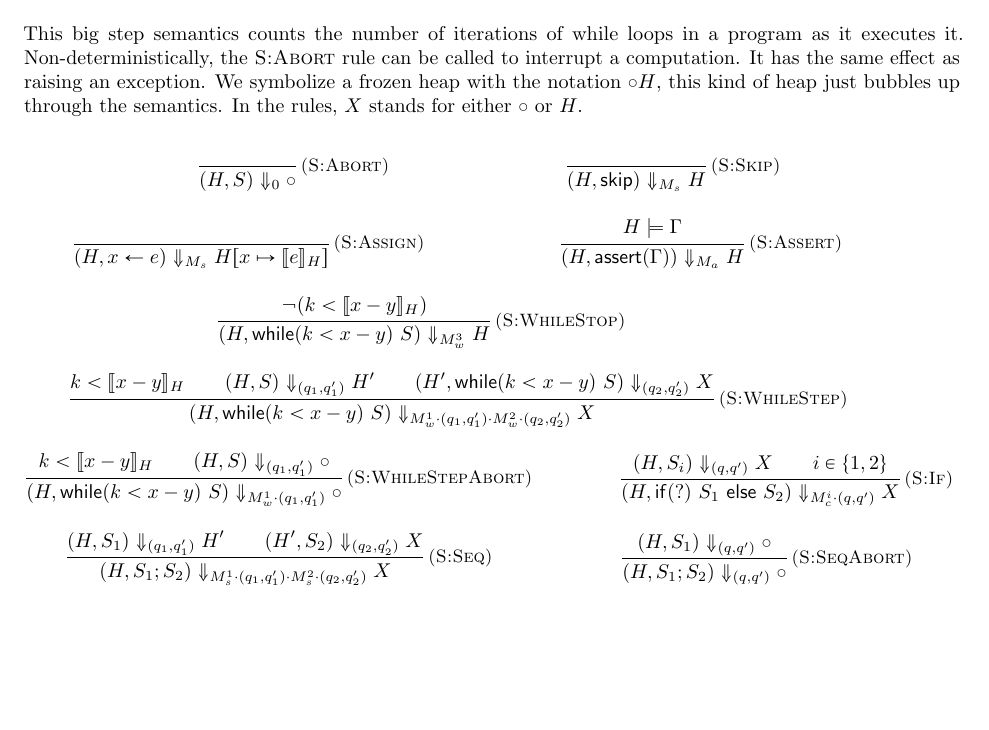
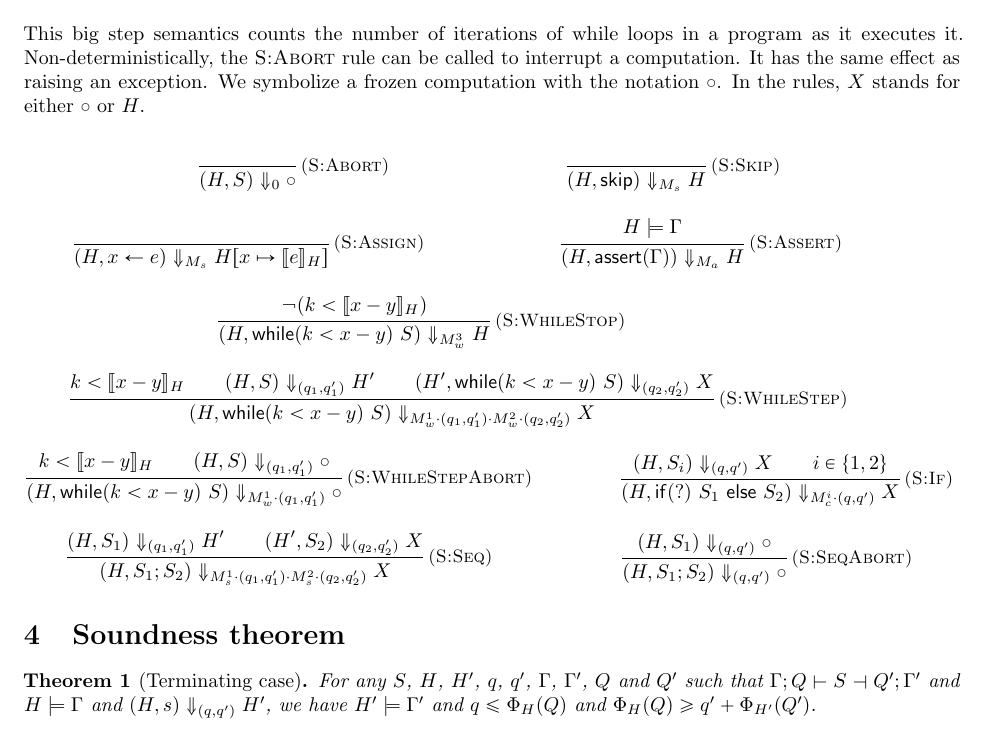
Before and after one commit to academic-archive/pldi15, a LaTeX document (main.tex): part of page 2 of 2, cut so that both start at the same text, the shorter picture padded with empty space. Compiled offline with pdfLaTeX.

Commit message:
add soundness part 1

```diff
--- a/main.tex
+++ b/main.tex
@@ -165,9 +165,8 @@ This big step semantics counts the number of iterations of
 while loops in a program as it executes it.  Non-deterministically,
 the {\sc S:Abort} rule can be called to interrupt a computation.
 It has the same effect as raising an exception.  We symbolize a
-frozen heap with the notation $\circ H$, this kind of heap just
-bubbles up through the semantics. In the rules, $X$ stands for
-either $\circ$ or $H$.
+frozen computation with the notation $\circ$.  In the rules, $X$
+stands for either $\circ$ or $H$.
 
 \begin{mathpar}
 
@@ -222,4 +221,15 @@ either $\circ$ or $H$.
 
 \end{mathpar}
 
+\section{Soundness theorem}
+
+\begin{theorem}[Terminating case]
+For any $S$, $H$, $H'$, $q$, $q'$, $\Gamma$, $\Gamma'$, $Q$ and $Q'$ such
+that $\Gamma; Q \vdash S \dashv Q'; \Gamma'$ and $H \models \Gamma$ and
+$(H,s) \Downarrow_{(q,q')} H'$, we have
+$H' \models \Gamma'$ and
+$q \le \Phi_H(Q)$ and
+$\Phi_H(Q) \ge q' + \Phi_{H'}(Q')$.
+\end{theorem}
+
 \end{document}
```
